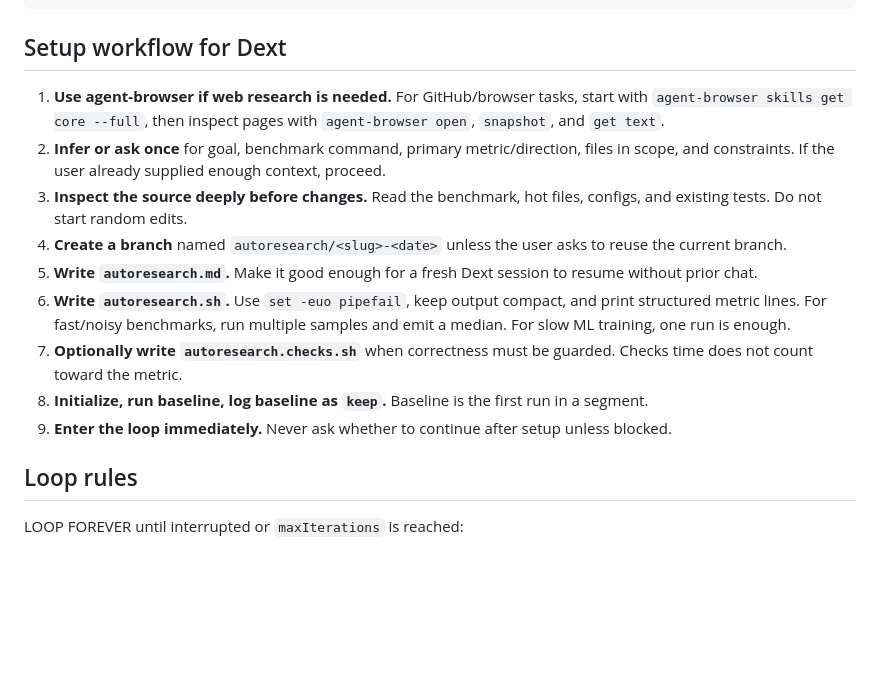
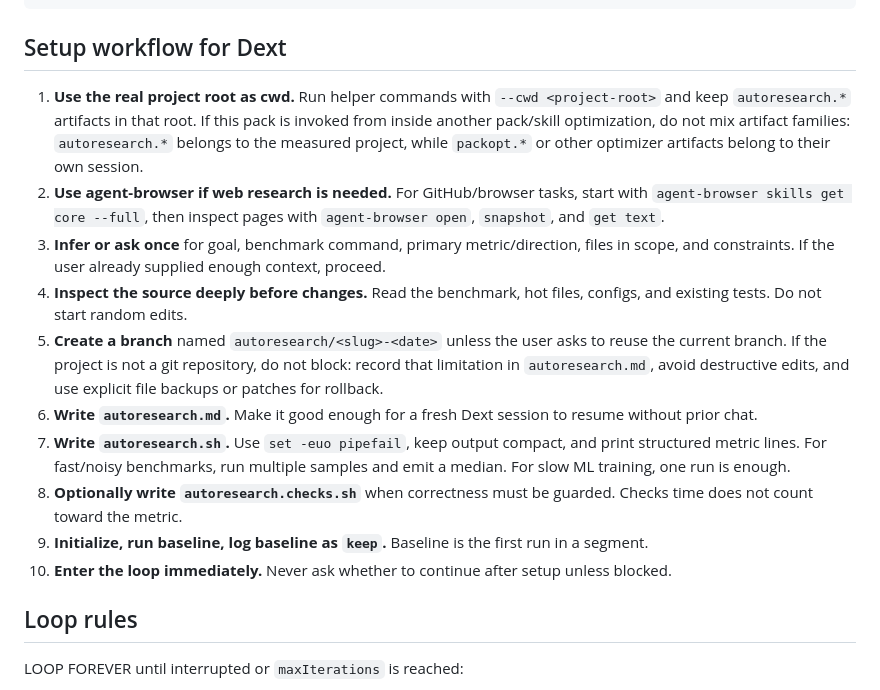
Before and after one commit to SiliconState/Dext, a Markdown page: packs/autoresearch/PACK.md, the part around the change. Drawn GitHub-style; blank space fills up the shorter version.

Commit message:
packopt: clarify cwd, nested optimizer artifacts, and no-git fallback
Result: {"failures": 1.0, "passes": 21.0, "score": 0.926829, "status": "keep"}

```diff
--- a/packs/autoresearch/PACK.md
+++ b/packs/autoresearch/PACK.md
@@ -84,15 +84,16 @@ $PYTHON "$PACK/bin/autoresearch.py" --cwd . scaffold \
 
 ## Setup workflow for Dext
 
-1. **Use agent-browser if web research is needed.** For GitHub/browser tasks, start with `agent-browser skills get core --full`, then inspect pages with `agent-browser open`, `snapshot`, and `get text`.
-2. **Infer or ask once** for goal, benchmark command, primary metric/direction, files in scope, and constraints. If the user already supplied enough context, proceed.
-3. **Inspect the source deeply before changes.** Read the benchmark, hot files, configs, and existing tests. Do not start random edits.
-4. **Create a branch** named `autoresearch/<slug>-<date>` unless the user asks to reuse the current branch.
-5. **Write `autoresearch.md`.** Make it good enough for a fresh Dext session to resume without prior chat.
-6. **Write `autoresearch.sh`.** Use `set -euo pipefail`, keep output compact, and print structured metric lines. For fast/noisy benchmarks, run multiple samples and emit a median. For slow ML training, one run is enough.
-7. **Optionally write `autoresearch.checks.sh`** when correctness must be guarded. Checks time does not count toward the metric.
-8. **Initialize, run baseline, log baseline as `keep`.** Baseline is the first run in a segment.
-9. **Enter the loop immediately.** Never ask whether to continue after setup unless blocked.
+1. **Use the real project root as cwd.** Run helper commands with `--cwd <project-root>` and keep `autoresearch.*` artifacts in that root. If this pack is invoked from inside another pack/skill optimization, do not mix artifact families: `autoresearch.*` belongs to the measured project, while `packopt.*` or other optimizer artifacts belong to their own session.
+2. **Use agent-browser if web research is needed.** For GitHub/browser tasks, start with `agent-browser skills get core --full`, then inspect pages with `agent-browser open`, `snapshot`, and `get text`.
+3. **Infer or ask once** for goal, benchmark command, primary metric/direction, files in scope, and constraints. If the user already supplied enough context, proceed.
+4. **Inspect the source deeply before changes.** Read the benchmark, hot files, configs, and existing tests. Do not start random edits.
+5. **Create a branch** named `autoresearch/<slug>-<date>` unless the user asks to reuse the current branch. If the project is not a git repository, do not block: record that limitation in `autoresearch.md`, avoid destructive edits, and use explicit file backups or patches for rollback.
+6. **Write `autoresearch.md`.** Make it good enough for a fresh Dext session to resume without prior chat.
+7. **Write `autoresearch.sh`.** Use `set -euo pipefail`, keep output compact, and print structured metric lines. For fast/noisy benchmarks, run multiple samples and emit a median. For slow ML training, one run is enough.
+8. **Optionally write `autoresearch.checks.sh`** when correctness must be guarded. Checks time does not count toward the metric.
+9. **Initialize, run baseline, log baseline as `keep`.** Baseline is the first run in a segment.
+10. **Enter the loop immediately.** Never ask whether to continue after setup unless blocked.
 
 ## Loop rules
 
```
